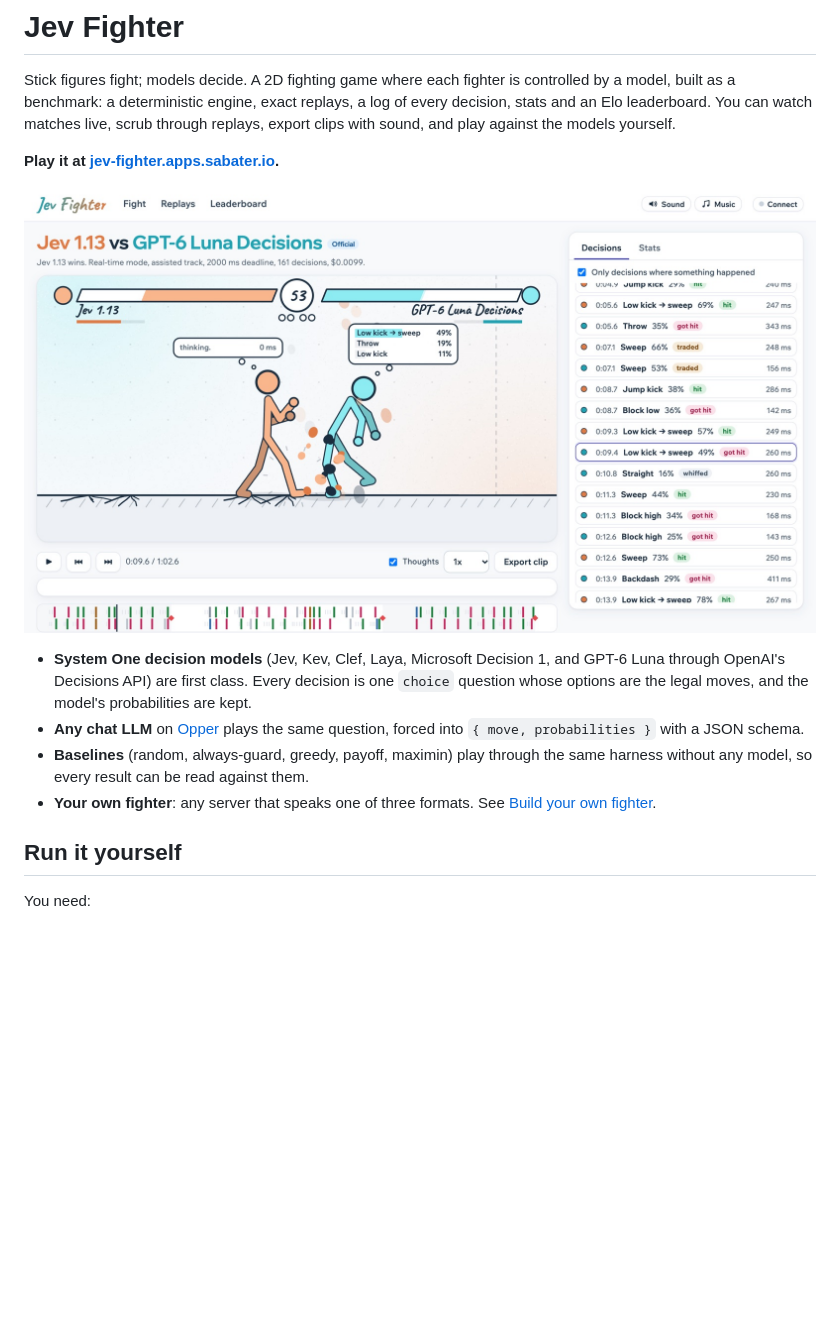
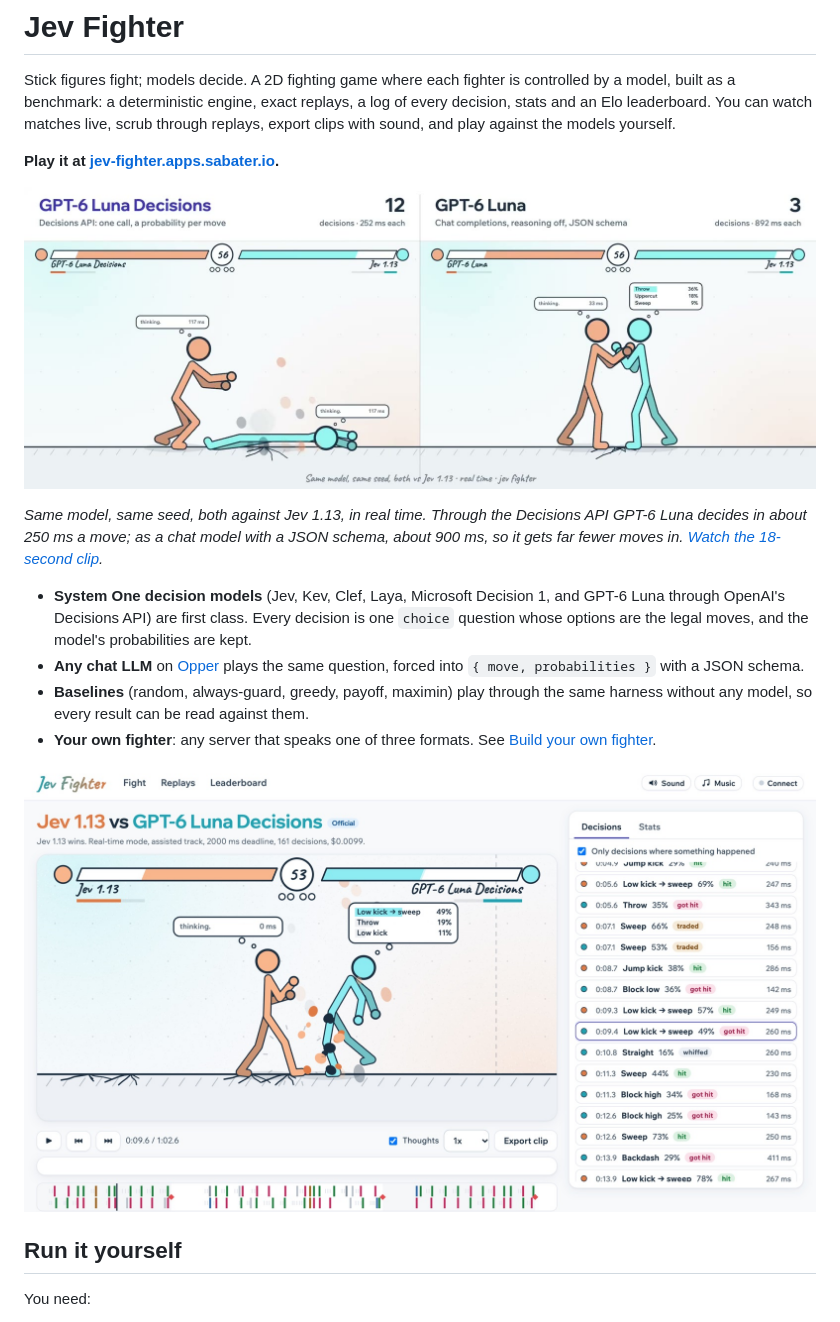
Before and after one commit to Jose-Sabater/jev-fighter, a Markdown page: README.md, the part around the change. Drawn GitHub-style; pictures changed too: docs/luna-vs-luna.jpg (added); blank space fills up the shorter version.

Commit message:
README: Luna vs Luna clip as the lead piece
Co-Authored-By: Claude Opus 5.5 <noreply@anthropic.com>

```diff
--- a/README.md
+++ b/README.md
@@ -7,7 +7,9 @@ play against the models yourself.
 
 **Play it at [jev-fighter.apps.sabater.io](https://jev-fighter.apps.sabater.io).**
 
-![Jev 1.13 against GPT-6 Luna Decisions, with the decision log beside the stage](docs/screenshot.jpg)
+[![GPT-6 Luna twice against Jev 1.13: through the Decisions API on the left, as a chat model on the right](docs/luna-vs-luna.jpg)](docs/luna-vs-luna.mp4)
+
+*Same model, same seed, both against Jev 1.13, in real time. Through the Decisions API GPT-6 Luna decides in about 250 ms a move; as a chat model with a JSON schema, about 900 ms, so it gets far fewer moves in. [Watch the 18-second clip](docs/luna-vs-luna.mp4).*
 
 - **System One decision models** (Jev, Kev, Clef, Laya, Microsoft Decision 1, and GPT-6 Luna through
   OpenAI's Decisions API) are first class. Every decision is one `choice` question whose options are
@@ -18,6 +20,8 @@ play against the models yourself.
   without any model, so every result can be read against them.
 - **Your own fighter**: any server that speaks one of three formats. See
   [Build your own fighter](#build-your-own-fighter).
+
+![Jev 1.13 against GPT-6 Luna Decisions, with the decision log beside the stage](docs/screenshot.jpg)
 
 ## Run it yourself
 
```
Also changed, not shown: 1 other file.
